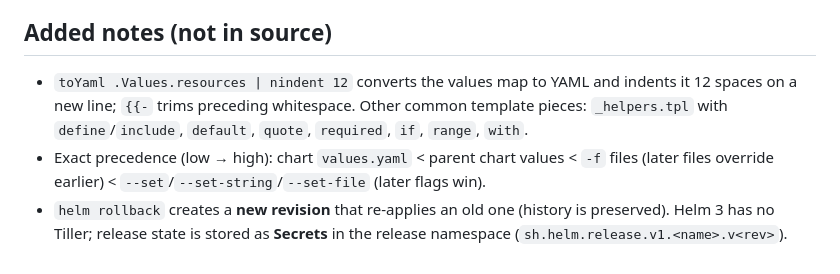
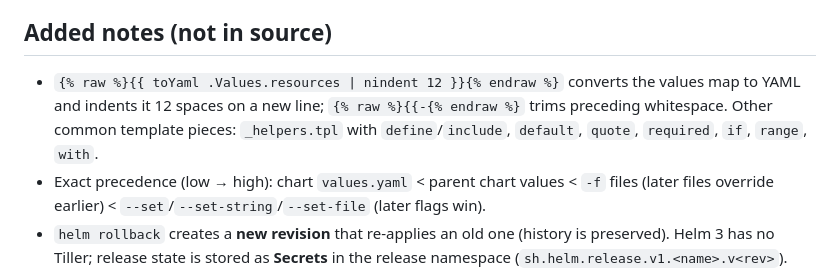
Before and after one commit to X-Rachit-X/DevOps_Guide, a Markdown page: revision/ch25-revision.md, the part around the change. Drawn GitHub-style.

Commit message:
fix: escape Helm template braces in ch25 revision notes
Co-authored-by: X-Rachit-X <154684527+X-Rachit-X@users.noreply.github.com>

```diff
--- a/revision/ch25-revision.md
+++ b/revision/ch25-revision.md
@@ -139,7 +139,7 @@ Create chart → inspect → `helm lint .` → `helm template my-api .` → `hel
 
 ## Added notes (not in source)
 
-- `toYaml .Values.resources | nindent 12` converts the values map to YAML and indents it 12 spaces on a new line; `{{-` trims preceding whitespace. Other common template pieces: `_helpers.tpl` with `define`/`include`, `default`, `quote`, `required`, `if`, `range`, `with`.
+- `{% raw %}{{ toYaml .Values.resources | nindent 12 }}{% endraw %}` converts the values map to YAML and indents it 12 spaces on a new line; `{% raw %}{{-{% endraw %}` trims preceding whitespace. Other common template pieces: `_helpers.tpl` with `define`/`include`, `default`, `quote`, `required`, `if`, `range`, `with`.
 - Exact precedence (low → high): chart `values.yaml` < parent chart values < `-f` files (later files override earlier) < `--set`/`--set-string`/`--set-file` (later flags win).
 - `helm rollback` creates a **new revision** that re-applies an old one (history is preserved). Helm 3 has no Tiller; release state is stored as **Secrets** in the release namespace (`sh.helm.release.v1.<name>.v<rev>`).
 - CI hardening flags: `--atomic` (roll back automatically on failure), `--wait`, `--timeout`. The `helm diff` plugin previews changes; `helm test` runs chart tests; chart **hooks** run Jobs before/after install/upgrade (e.g. DB migrations). `helm dependency update` writes `Chart.lock`.
```
